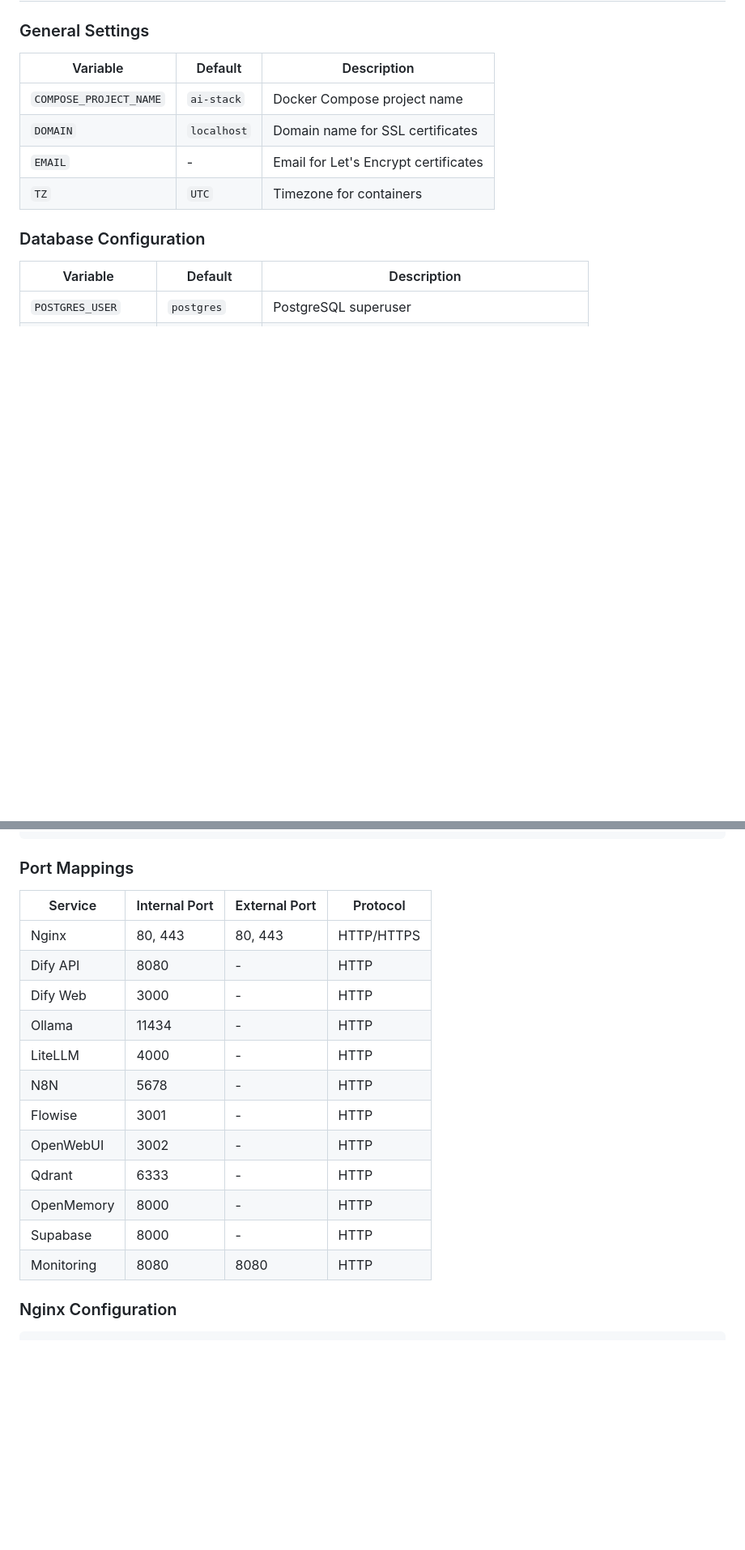
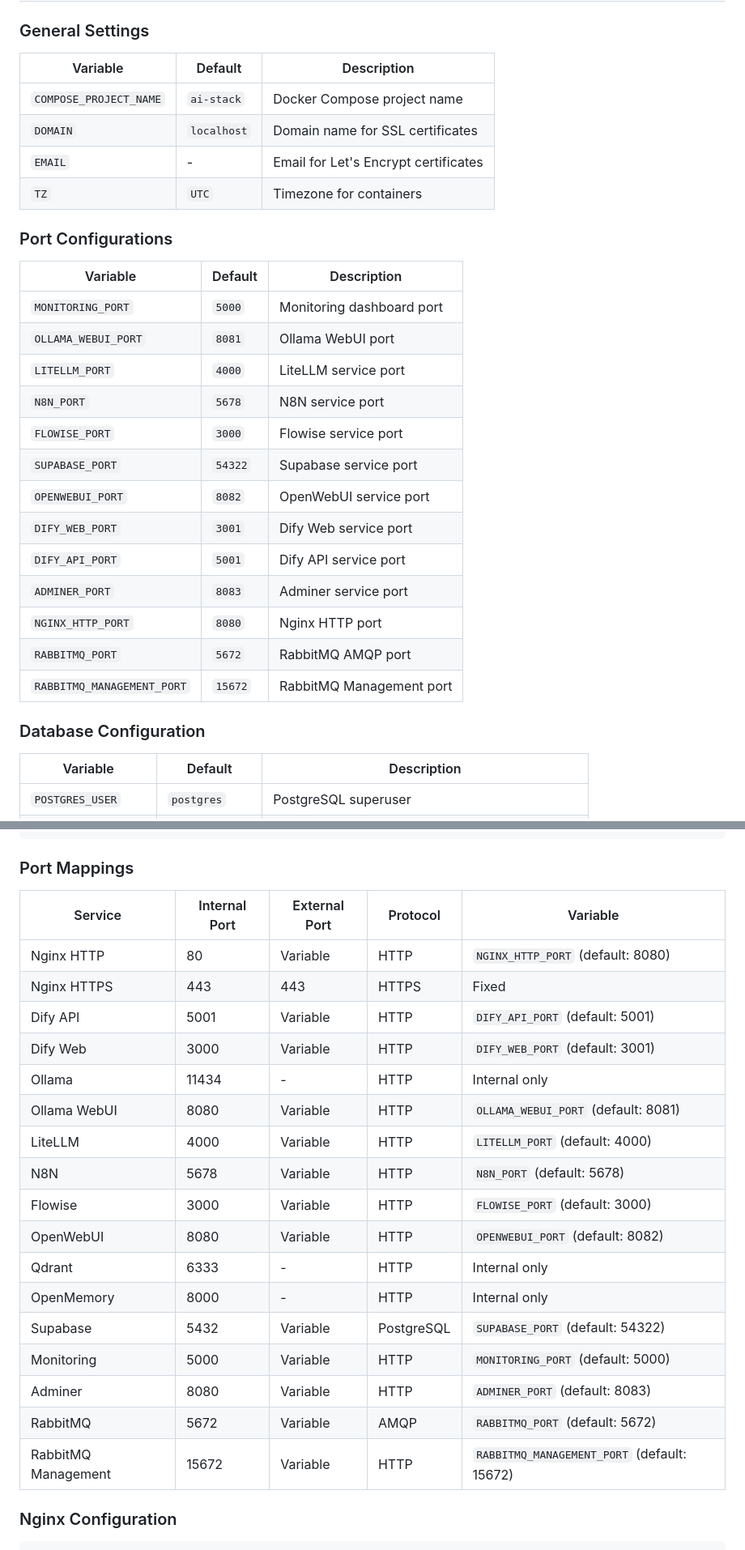
Before and after one commit to steelburn/ai-stack-build, a Markdown page: CONFIGURATION_REFERENCE.md, 2 parts joined by grey strips. Shown: that part at 81% size. GitHub-like rendering; blank space fills up the shorter version.

```diff
--- a/CONFIGURATION_REFERENCE.md
+++ b/CONFIGURATION_REFERENCE.md
@@ -25,6 +25,24 @@ This document provides comprehensive reference for all configuration options, en
 | `DOMAIN` | `localhost` | Domain name for SSL certificates |
 | `EMAIL` | - | Email for Let's Encrypt certificates |
 | `TZ` | `UTC` | Timezone for containers |
+
+### Port Configurations
+
+| Variable | Default | Description |
+|----------|---------|-------------|
+| `MONITORING_PORT` | `5000` | Monitoring dashboard port |
+| `OLLAMA_WEBUI_PORT` | `8081` | Ollama WebUI port |
+| `LITELLM_PORT` | `4000` | LiteLLM service port |
+| `N8N_PORT` | `5678` | N8N service port |
+| `FLOWISE_PORT` | `3000` | Flowise service port |
+| `SUPABASE_PORT` | `54322` | Supabase service port |
+| `OPENWEBUI_PORT` | `8082` | OpenWebUI service port |
+| `DIFY_WEB_PORT` | `3001` | Dify Web service port |
+| `DIFY_API_PORT` | `5001` | Dify API service port |
+| `ADMINER_PORT` | `8083` | Adminer service port |
+| `NGINX_HTTP_PORT` | `8080` | Nginx HTTP port |
+| `RABBITMQ_PORT` | `5672` | RabbitMQ AMQP port |
+| `RABBITMQ_MANAGEMENT_PORT` | `15672` | RabbitMQ Management port |
 
 ### Database Configuration
 
@@ -355,20 +379,25 @@ networks:
 
 ### Port Mappings
 
-| Service | Internal Port | External Port | Protocol |
-|---------|---------------|---------------|----------|
-| Nginx | 80, 443 | 80, 443 | HTTP/HTTPS |
-| Dify API | 8080 | - | HTTP |
-| Dify Web | 3000 | - | HTTP |
-| Ollama | 11434 | - | HTTP |
-| LiteLLM | 4000 | - | HTTP |
-| N8N | 5678 | - | HTTP |
-| Flowise | 3001 | - | HTTP |
-| OpenWebUI | 3002 | - | HTTP |
-| Qdrant | 6333 | - | HTTP |
-| OpenMemory | 8000 | - | HTTP |
-| Supabase | 8000 | - | HTTP |
-| Monitoring | 8080 | 8080 | HTTP |
+| Service | Internal Port | External Port | Protocol | Variable |
+|---------|---------------|---------------|----------|----------|
+| Nginx HTTP | 80 | Variable | HTTP | `NGINX_HTTP_PORT` (default: 8080) |
+| Nginx HTTPS | 443 | 443 | HTTPS | Fixed |
+| Dify API | 5001 | Variable | HTTP | `DIFY_API_PORT` (default: 5001) |
+| Dify Web | 3000 | Variable | HTTP | `DIFY_WEB_PORT` (default: 3001) |
+| Ollama | 11434 | - | HTTP | Internal only |
+| Ollama WebUI | 8080 | Variable | HTTP | `OLLAMA_WEBUI_PORT` (default: 8081) |
+| LiteLLM | 4000 | Variable | HTTP | `LITELLM_PORT` (default: 4000) |
+| N8N | 5678 | Variable | HTTP | `N8N_PORT` (default: 5678) |
+| Flowise | 3000 | Variable | HTTP | `FLOWISE_PORT` (default: 3000) |
+| OpenWebUI | 8080 | Variable | HTTP | `OPENWEBUI_PORT` (default: 8082) |
+| Qdrant | 6333 | - | HTTP | Internal only |
+| OpenMemory | 8000 | - | HTTP | Internal only |
+| Supabase | 5432 | Variable | PostgreSQL | `SUPABASE_PORT` (default: 54322) |
+| Monitoring | 5000 | Variable | HTTP | `MONITORING_PORT` (default: 5000) |
+| Adminer | 8080 | Variable | HTTP | `ADMINER_PORT` (default: 8083) |
+| RabbitMQ | 5672 | Variable | AMQP | `RABBITMQ_PORT` (default: 5672) |
+| RabbitMQ Management | 15672 | Variable | HTTP | `RABBITMQ_MANAGEMENT_PORT` (default: 15672) |
 
 ### Nginx Configuration
 
```
Also changed, not shown: other parts of CONFIGURATION_REFERENCE.md (+7 -1 lines), CHANGELOG.md (+1 -0 lines), README.md (+19 -2 lines).
